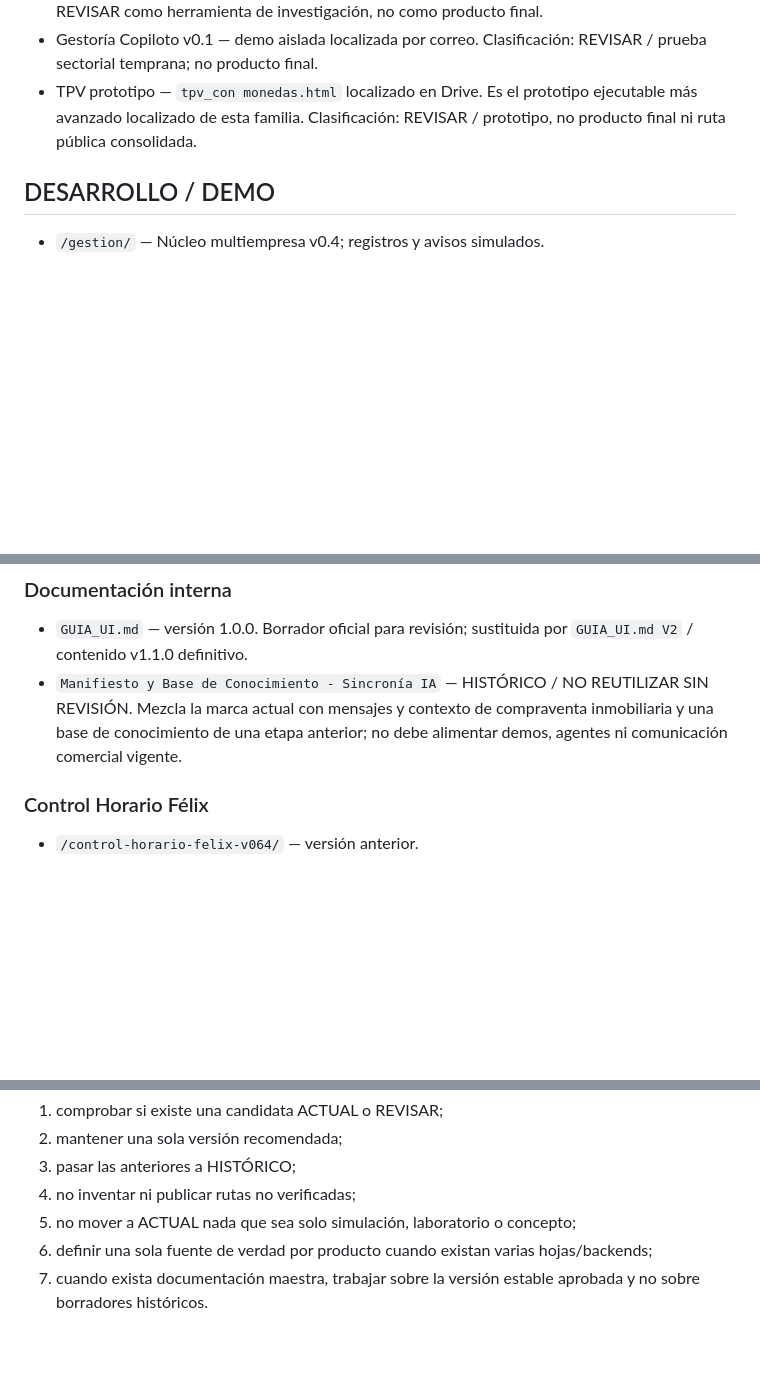
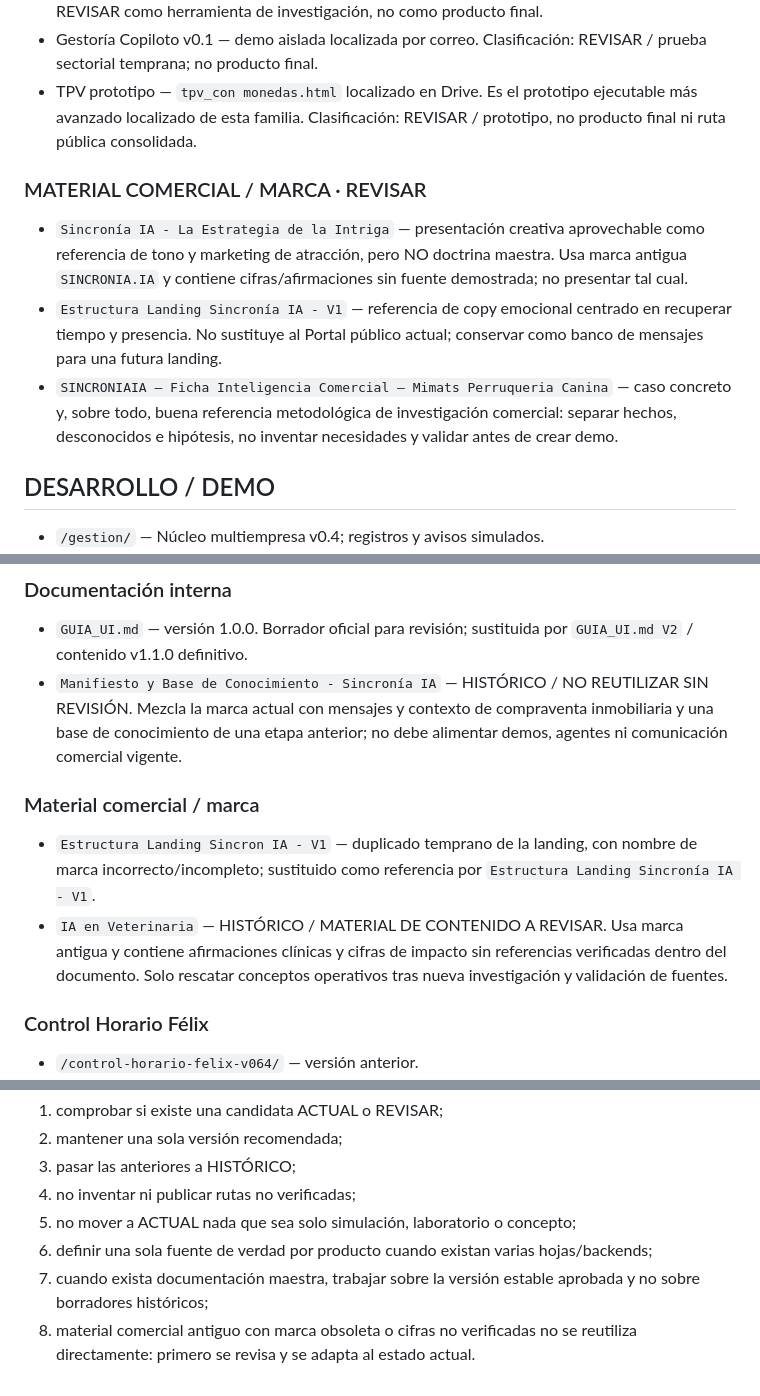
Before and after one commit to felixganes-svg/sincroniaia-demo, a Markdown page: centro-control/CLASIFICACION.md, 3 parts joined by grey strips. GitHub-like rendering; blank space fills up the shorter version.

Commit message:
Clasifica materiales comerciales, landings y presentaciones

```diff
--- a/centro-control/CLASIFICACION.md
+++ b/centro-control/CLASIFICACION.md
@@ -46,6 +46,11 @@ Regla operativa:
 - Gestoría Copiloto v0.1 — demo aislada localizada por correo. Clasificación: REVISAR / prueba sectorial temprana; no producto final.
 - TPV prototipo — `tpv_con monedas.html` localizado en Drive. Es el prototipo ejecutable más avanzado localizado de esta familia. Clasificación: REVISAR / prototipo, no producto final ni ruta pública consolidada.
 
+### MATERIAL COMERCIAL / MARCA · REVISAR
+- `Sincronía IA - La Estrategia de la Intriga` — presentación creativa aprovechable como referencia de tono y marketing de atracción, pero NO doctrina maestra. Usa marca antigua `SINCRONIA.IA` y contiene cifras/afirmaciones sin fuente demostrada; no presentar tal cual.
+- `Estructura Landing Sincronía IA - V1` — referencia de copy emocional centrado en recuperar tiempo y presencia. No sustituye al Portal público actual; conservar como banco de mensajes para una futura landing.
+- `SINCRONIAIA — Ficha Inteligencia Comercial — Mimats Perruqueria Canina` — caso concreto y, sobre todo, buena referencia metodológica de investigación comercial: separar hechos, desconocidos e hipótesis, no inventar necesidades y validar antes de crear demo.
+
 ## DESARROLLO / DEMO
 - `/gestion/` — Núcleo multiempresa v0.4; registros y avisos simulados.
 - `/gestion-app/` — Gestión App multiempresa v0.4; simulación reutilizable.
@@ -60,6 +65,10 @@ Regla operativa:
 ### Documentación interna
 - `GUIA_UI.md` — versión 1.0.0. Borrador oficial para revisión; sustituida por `GUIA_UI.md V2` / contenido v1.1.0 definitivo.
 - `Manifiesto y Base de Conocimiento - Sincronía IA` — HISTÓRICO / NO REUTILIZAR SIN REVISIÓN. Mezcla la marca actual con mensajes y contexto de compraventa inmobiliaria y una base de conocimiento de una etapa anterior; no debe alimentar demos, agentes ni comunicación comercial vigente.
+
+### Material comercial / marca
+- `Estructura Landing Sincron IA - V1` — duplicado temprano de la landing, con nombre de marca incorrecto/incompleto; sustituido como referencia por `Estructura Landing Sincronía IA - V1`.
+- `IA en Veterinaria` — HISTÓRICO / MATERIAL DE CONTENIDO A REVISAR. Usa marca antigua y contiene afirmaciones clínicas y cifras de impacto sin referencias verificadas dentro del documento. Solo rescatar conceptos operativos tras nueva investigación y validación de fuentes.
 
 ### Control Horario Félix
 - `/control-horario-felix-v064/` — versión anterior.
@@ -139,4 +148,5 @@ Antes de desarrollar una nueva versión de cualquier proyecto:
 4. no inventar ni publicar rutas no verificadas;
 5. no mover a ACTUAL nada que sea solo simulación, laboratorio o concepto;
 6. definir una sola fuente de verdad por producto cuando existan varias hojas/backends;
-7. cuando exista documentación maestra, trabajar sobre la versión estable aprobada y no sobre borradores históricos.
+7. cuando exista documentación maestra, trabajar sobre la versión estable aprobada y no sobre borradores históricos;
+8. material comercial antiguo con marca obsoleta o cifras no verificadas no se reutiliza directamente: primero se revisa y se adapta al estado actual.
```
